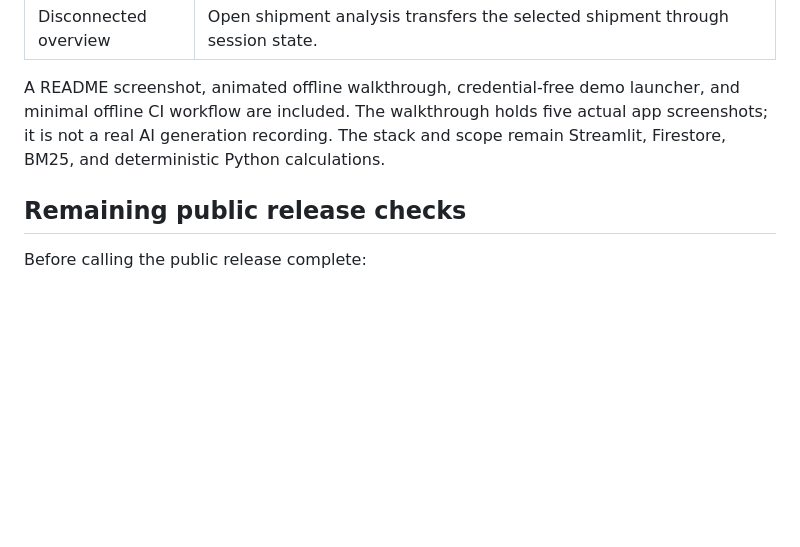
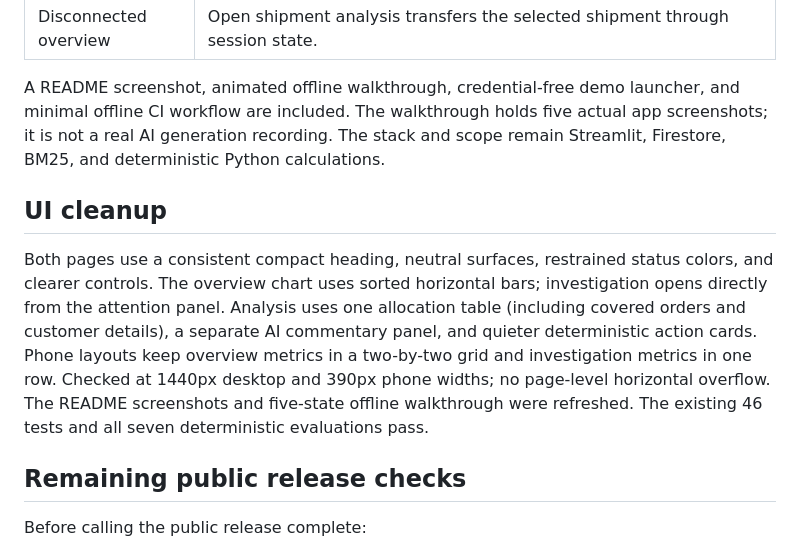
Before and after one commit to meshreyy/evidence-ai, a Markdown page: docs/release_status.md, the part around the change. Rendered like a GitHub page; blank space fills up the shorter version.

```diff
--- a/docs/release_status.md
+++ b/docs/release_status.md
@@ -29,6 +29,18 @@ and minimal offline CI workflow are included. The walkthrough holds five actual
 app screenshots; it is not a real AI generation recording. The stack and scope
 remain Streamlit, Firestore, BM25, and deterministic Python calculations.
 
+## UI cleanup
+
+Both pages use a consistent compact heading, neutral surfaces, restrained status
+colors, and clearer controls. The overview chart uses sorted horizontal bars;
+investigation opens directly from the attention panel. Analysis uses one
+allocation table (including covered orders and customer details), a separate AI
+commentary panel, and quieter deterministic action cards. Phone layouts keep
+overview metrics in a two-by-two grid and investigation metrics in one row.
+Checked at 1440px desktop and 390px phone widths; no page-level horizontal
+overflow. The README screenshots and five-state offline walkthrough were refreshed.
+The existing 46 tests and all seven deterministic evaluations pass.
+
 ## Remaining public release checks
 
 Before calling the public release complete:
```
Also changed, not shown: README.md (+1 -1 lines), docs/images/overview.png (added), docs/images/shipment-analysis-mobile.png, docs/images/shipment-analysis.png, 6 other files.
